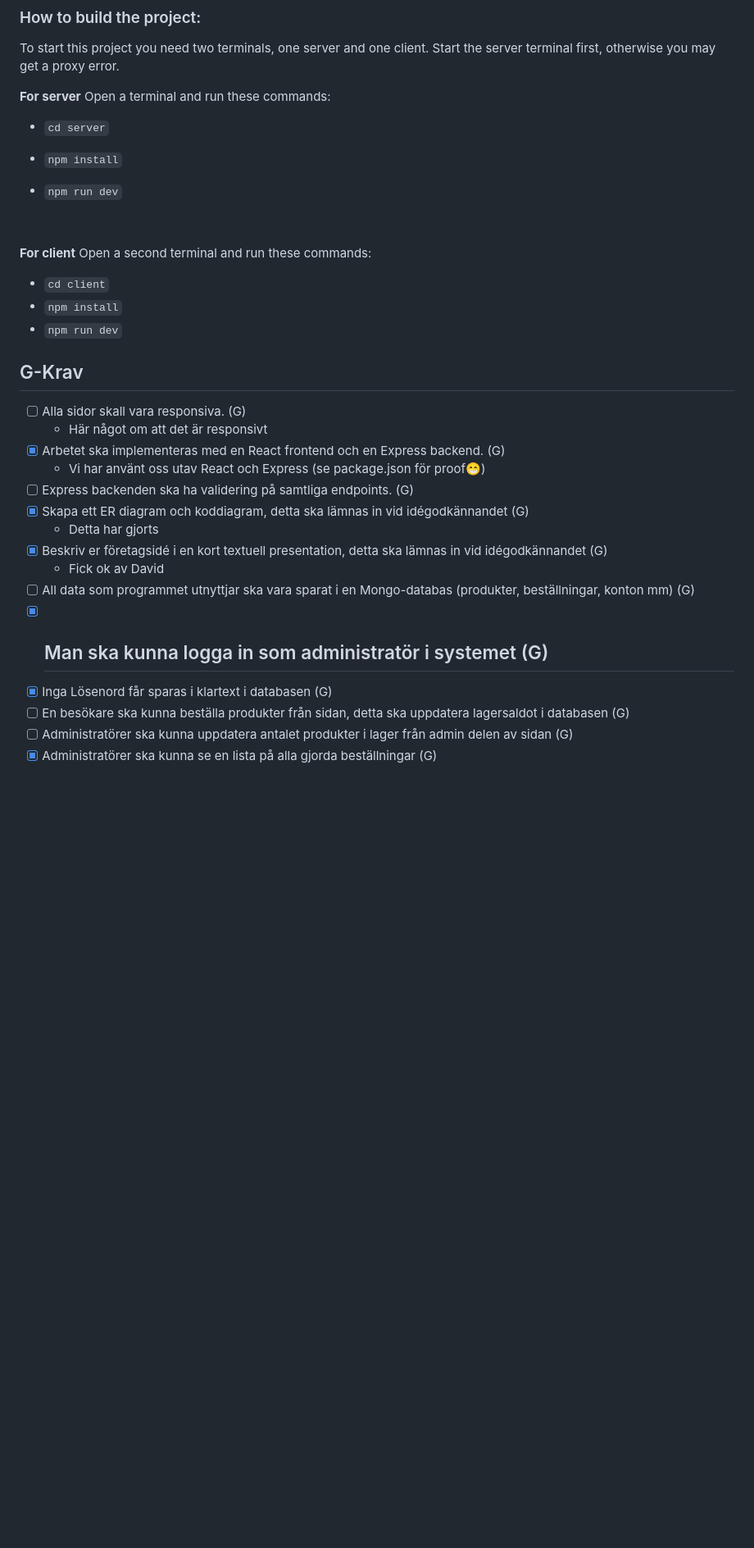
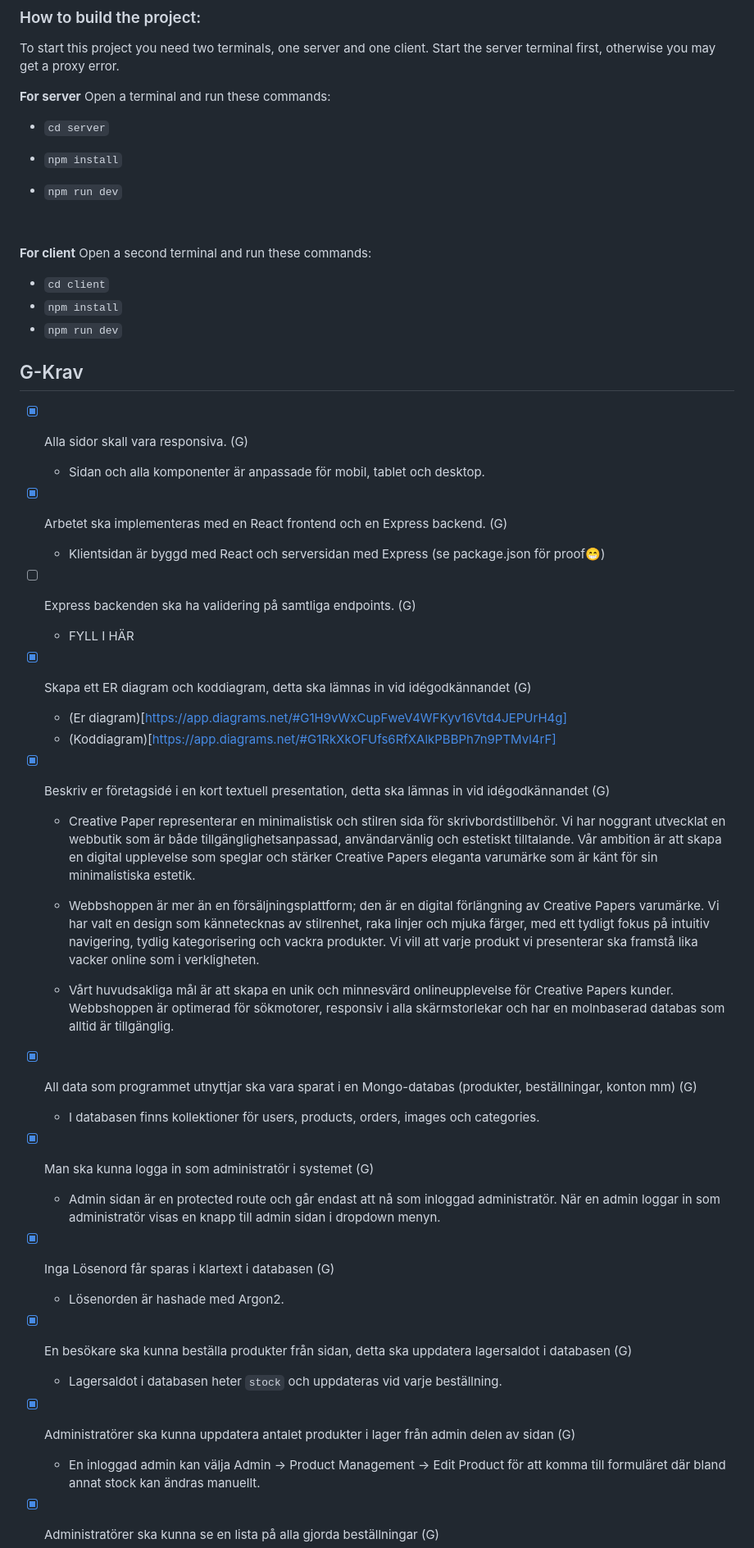
Before and after one commit to Isebring/Creative-Paper-webbshop, a Markdown page: README.md, the part around one of its changes. Shown at 82% size. Rendered like a GitHub page; blank space fills up the shorter version.

Commit message:
Readme krav (wip)

```diff
--- a/README.md
+++ b/README.md
@@ -31,35 +32,47 @@ To start this project you need two terminals, one server and one client. Start t
 **For server**
 Open a terminal and run these commands:
 
-* `cd server`
-* `npm install`
-* `npm run dev`
+- `cd server`
+- `npm install`
+- `npm run dev`
 
   <br>
 
 **For client**
 Open a second terminal and run these commands:
-* `cd client`
-* `npm install`
-* `npm run dev`
+- `cd client`
+- `npm install`
+- `npm run dev`
 
 
 
 
 ## G-Krav
 
-- [ ] Alla sidor skall vara responsiva. (G)
-  - Här något om att det är responsivt
+- [x] Alla sidor skall vara responsiva. (G)
+  - Sidan och alla komponenter är anpassade för mobil, tablet och desktop.
 - [x] Arbetet ska implementeras med en React frontend och en Express backend. (G)
-  - Vi har använt oss utav React och Express (se package.json för proof😁)
+  - Klientsidan är byggd med React och serversidan med Express (se package.json för proof😁)
 - [ ] Express backenden ska ha validering på samtliga endpoints. (G)
+  - FYLL I HÄR
 - [x] Skapa ett ER diagram och koddiagram, detta ska lämnas in vid idégodkännandet (G)
-  - Detta har gjorts
+  - (Er diagram)[https://app.diagrams.net/#G1H9vWxCupFweV4WFKyv16Vtd4JEPUrH4g]
+  - (Koddiagram)[https://app.diagrams.net/#G1RkXkOFUfs6RfXAlkPBBPh7n9PTMvl4rF]
 - [x] Beskriv er företagsidé i en kort textuell presentation, detta ska lämnas in vid idégodkännandet (G)
-  - Fick ok av David
-- [ ] All data som programmet utnyttjar ska vara sparat i en Mongo-databas (produkter, beställningar, konton mm) (G)
-- [x] ## Man ska kunna logga in som administratör i systemet (G)
+    - Creative Paper representerar en minimalistisk och stilren sida för skrivbordstillbehör. Vi har noggrant utvecklat en webbutik som är både tillgänglighetsanpassad, användarvänlig och estetiskt tilltalande. Vår ambition är att skapa en digital upplevelse som speglar och stärker Creative Papers eleganta varumärke som är känt för sin minimalistiska estetik.
+
+    - Webbshoppen är mer än en försäljningsplattform; den är en digital förlängning av Creative Papers varumärke. Vi har valt en design som kännetecknas av stilrenhet,  raka linjer och mjuka färger, med ett tydligt fokus på intuitiv navigering, tydlig kategorisering och vackra produkter. Vi vill att varje produkt vi presenterar ska framstå lika vacker online som i verkligheten.
+
+    - Vårt huvudsakliga mål är att skapa en unik och minnesvärd onlineupplevelse för Creative Papers kunder. Webbshoppen är optimerad för sökmotorer, responsiv i alla skärmstorlekar och har en molnbaserad databas som alltid är tillgänglig.
+
+- [x] All data som programmet utnyttjar ska vara sparat i en Mongo-databas (produkter, beställningar, konton mm) (G)
+  - I databasen finns kollektioner för users, products, orders, images och categories.
+- [x] Man ska kunna logga in som administratör i systemet (G)
+  - Admin sidan är en protected route och går endast att nå som inloggad administratör. När en admin loggar in som administratör visas en knapp till admin sidan i dropdown menyn.
 - [x] Inga Lösenord får sparas i klartext i databasen (G)
-- [ ] En besökare ska kunna beställa produkter från sidan, detta ska uppdatera lagersaldot i databasen (G)
-- [ ] Administratörer ska kunna uppdatera antalet produkter i lager från admin delen av sidan (G)
+  - Lösenorden är hashade med Argon2.
+- [x] En besökare ska kunna beställa produkter från sidan, detta ska uppdatera lagersaldot i databasen (G)
+  - Lagersaldot i databasen heter `stock` och uppdateras vid varje beställning.
+- [x] Administratörer ska kunna uppdatera antalet produkter i lager från admin delen av sidan (G)
+  - En inloggad admin kan välja Admin -> Product Management -> Edit Product för att komma till formuläret där bland annat stock kan ändras manuellt.
 - [x] Administratörer ska kunna se en lista på alla gjorda beställningar (G)
```
Also changed, not shown: other parts of README.md (+17 -3 lines).
